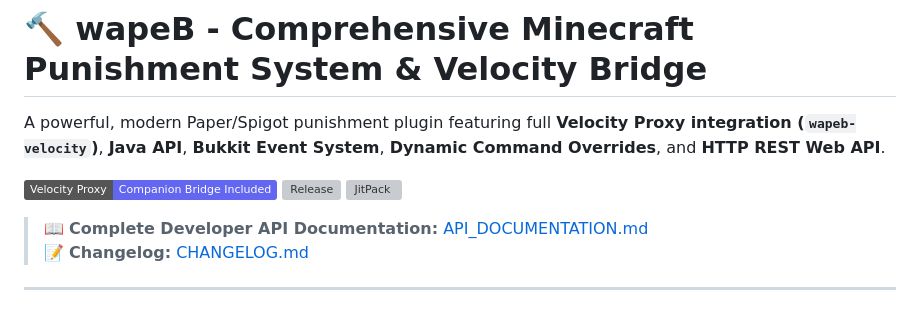
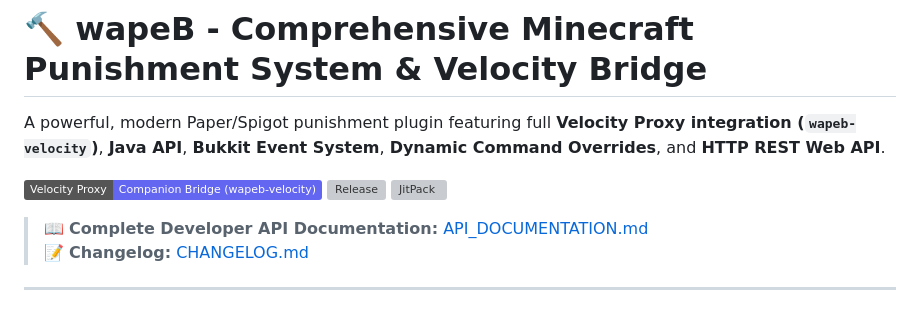
Before and after one commit to lftkraft/wapeB, a Markdown page: README.md, the part around the change. Rendered like a GitHub page; badges without logos; grey boxes are pictures that could not be loaded.

Commit message:
docs: link Velocity badge directly to dedicated wapeb-velocity repository

```diff
--- a/README.md
+++ b/README.md
@@ -2,7 +2,7 @@
 
 A powerful, modern Paper/Spigot punishment plugin featuring full **Velocity Proxy integration (`wapeb-velocity`)**, **Java API**, **Bukkit Event System**, **Dynamic Command Overrides**, and **HTTP REST Web API**.
 
-[![Velocity](https://img.shields.io/badge/Velocity%20Proxy-Companion%20Bridge%20Included-6366f1?logo=velocity&logoColor=white)](https://github.com/lftkraft/wapeB)
+[![Velocity](https://img.shields.io/badge/Velocity%20Proxy-Companion%20Bridge%20(wapeb--velocity)-6366f1?logo=velocity&logoColor=white)](https://github.com/lftkraft/wapeb-velocity)
 [![Release](https://img.shields.io/github/v/tag/lftkraft/wapeB?label=version)](https://github.com/lftkraft/wapeB/releases)
 [![JitPack](https://jitpack.io/v/lftkraft/wapeB.svg)](https://jitpack.io/#lftkraft/wapeB)
 
```
Also changed, not shown: modrinth_description.md (+1 -1 lines).
